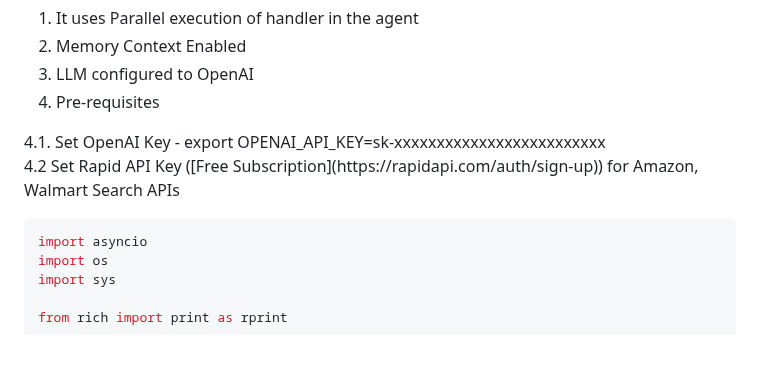
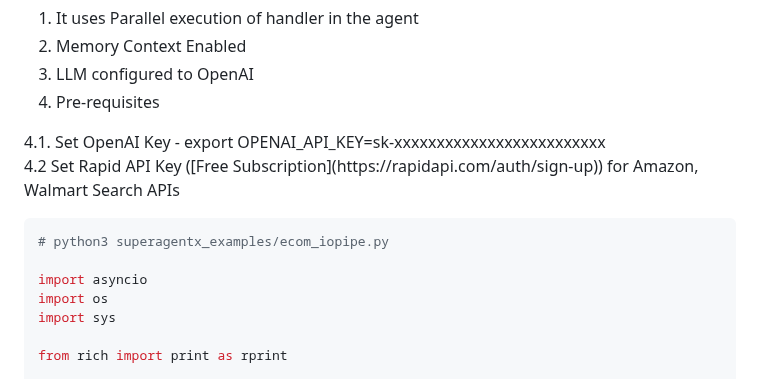
Before and after one commit to superagentxai/superagentx, a Markdown page: README.md, the part around the change. Drawn GitHub-style; blank space fills up the shorter version.

````diff
--- a/README.md
+++ b/README.md
@@ -51,6 +51,8 @@ This SuperAgentX example utilizes two handlers, Amazon and Walmart, to search fo
       4.2  Set Rapid API Key ([Free Subscription](https://rapidapi.com/auth/sign-up)) for Amazon, Walmart Search APIs </p>
 
 ```python
+# python3 superagentx_examples/ecom_iopipe.py
+
 import asyncio
 import os
 import sys
````
